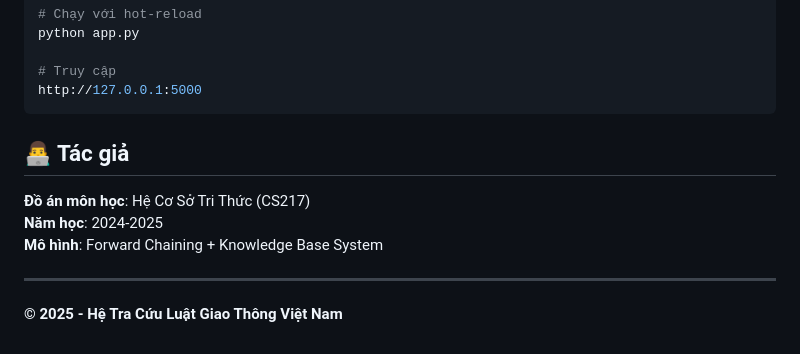
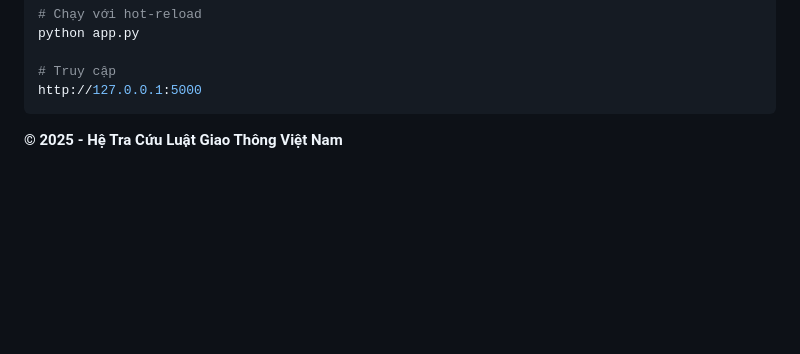
Before and after one commit to thaihoang104569/CS217, a Markdown page: README.md, the part around the change. GitHub-like rendering; blank space fills up the shorter version.

Commit message:
Update README by removing author information
Removed author section and project details from README.

````diff
--- a/README.md
+++ b/README.md
@@ -533,13 +533,4 @@ python app.py
 # Truy cập
 http://127.0.0.1:5000
 ```
-
-## 👨‍💻 Tác giả
-
-**Đồ án môn học**: Hệ Cơ Sở Tri Thức (CS217)
-**Năm học**: 2024-2025
-**Mô hình**: Forward Chaining + Knowledge Base System
-
----
-
 **© 2025 - Hệ Tra Cứu Luật Giao Thông Việt Nam**
````
